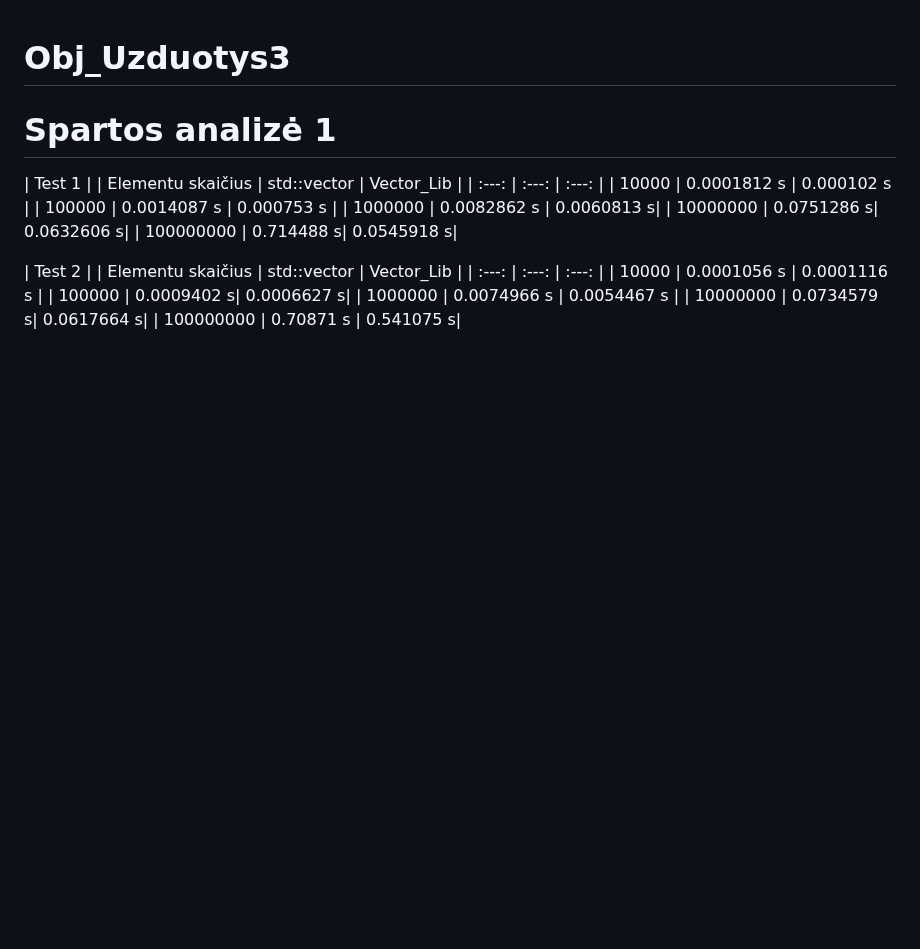
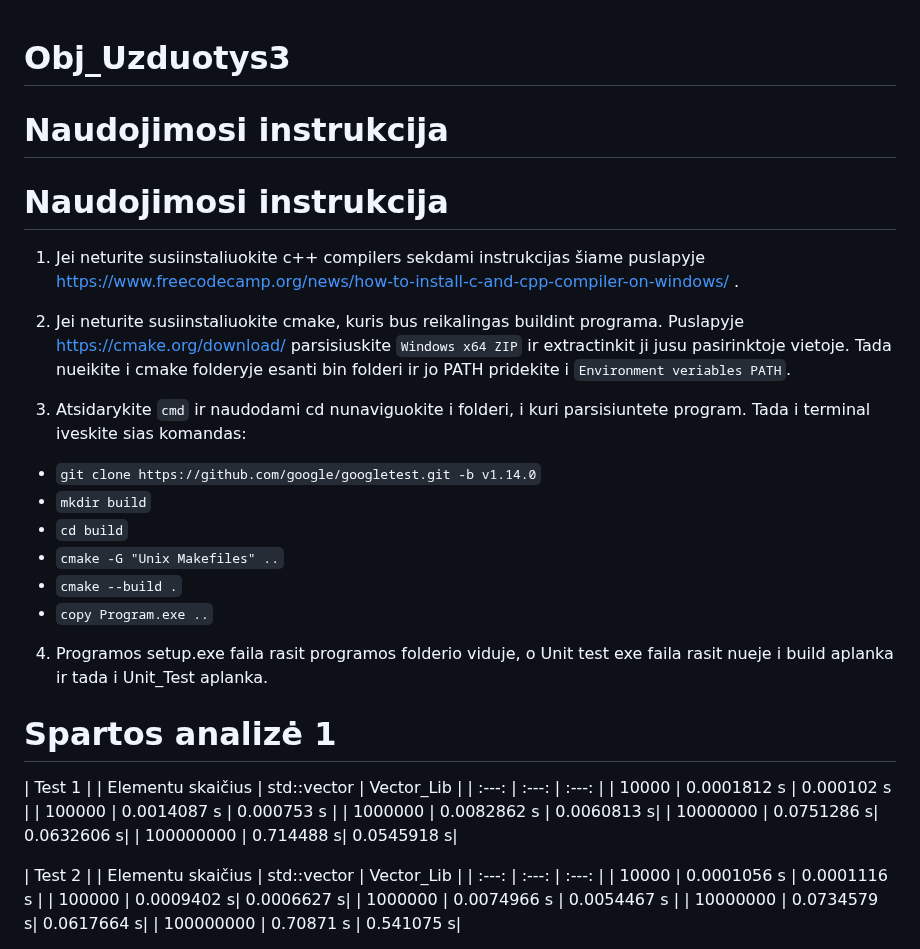
Before and after one commit to SarunasMif/OBJ_Uzduotys3, a Markdown page: README.md, the part around the change. Drawn GitHub-style; blank space fills up the shorter version.

Commit message:
Update 20
redme

```diff
--- a/README.md
+++ b/README.md
@@ -1,4 +1,23 @@
 # Obj_Uzduotys3
+
+# Naudojimosi instrukcija
+
+# Naudojimosi instrukcija
+
+1) Jei neturite susiinstaliuokite c++ compilers sekdami instrukcijas šiame puslapyje https://www.freecodecamp.org/news/how-to-install-c-and-cpp-compiler-on-windows/ .
+
+2) Jei neturite susiinstaliuokite cmake, kuris bus reikalingas buildint programa. Puslapyje https://cmake.org/download/ parsisiuskite `Windows x64 ZIP` ir extractinkit ji jusu pasirinktoje vietoje. Tada nueikite i cmake folderyje esanti bin folderi ir jo PATH pridekite i `Environment veriables PATH`.
+
+3) Atsidarykite `cmd` ir naudodami cd nunaviguokite i folderi, i kuri parsisiuntete program. Tada i terminal iveskite sias komandas:
+
+- `git clone https://github.com/google/googletest.git -b v1.14.0`
+- `mkdir build`
+- `cd build`
+- `cmake -G "Unix Makefiles" ..`
+- `cmake --build .`
+- `copy Program.exe ..`
+
+4) Programos setup.exe faila rasit programos folderio viduje, o Unit test exe faila rasit nueje i build aplanka ir tada i Unit_Test aplanka.
 
 # Spartos analizė 1
 
```
